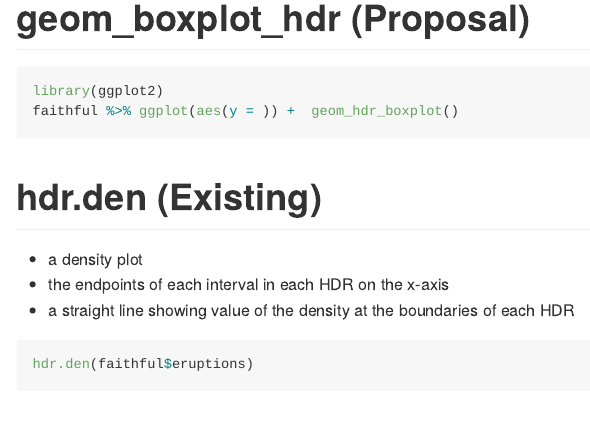
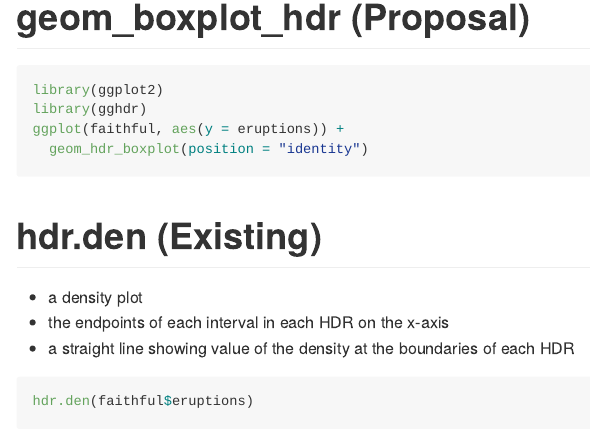
Before and after one commit to Sayani07/gghdr, an R Markdown document (README.Rmd): the page in a window 1100 px wide, from 1790 px down before the commit and from 1770 px down after it, so that both start at the same text. The pictures show the output file README.md that the author committed with the source, drawn offline in the style of GitHub; badge pictures from the web are left out.

Commit message:
add lifecycle badge, add somewhat working example in the readme...

````diff
--- a/README.Rmd
+++ b/README.Rmd
@@ -57,7 +58,9 @@ hdr.boxplot(faithful$eruptions)
 
 ```{r gg_hdr-boxplot, echo=TRUE, eval = FALSE}
 library(ggplot2)
-faithful %>% ggplot(aes(y = )) +  geom_hdr_boxplot()
+library(gghdr)
+ggplot(faithful, aes(y = eruptions)) +
+  geom_hdr_boxplot(position = "identity")
 ```
 
 # hdr.den (Existing)
````
Also changed, not shown: README.md, README_files/figure-gfm/boxplot-1.png, README_files/figure-gfm/hdr.den-1.png, README_files/figure-gfm/hdrcde-boxplot-1.png, README.Rmd (3 more changed lines).
